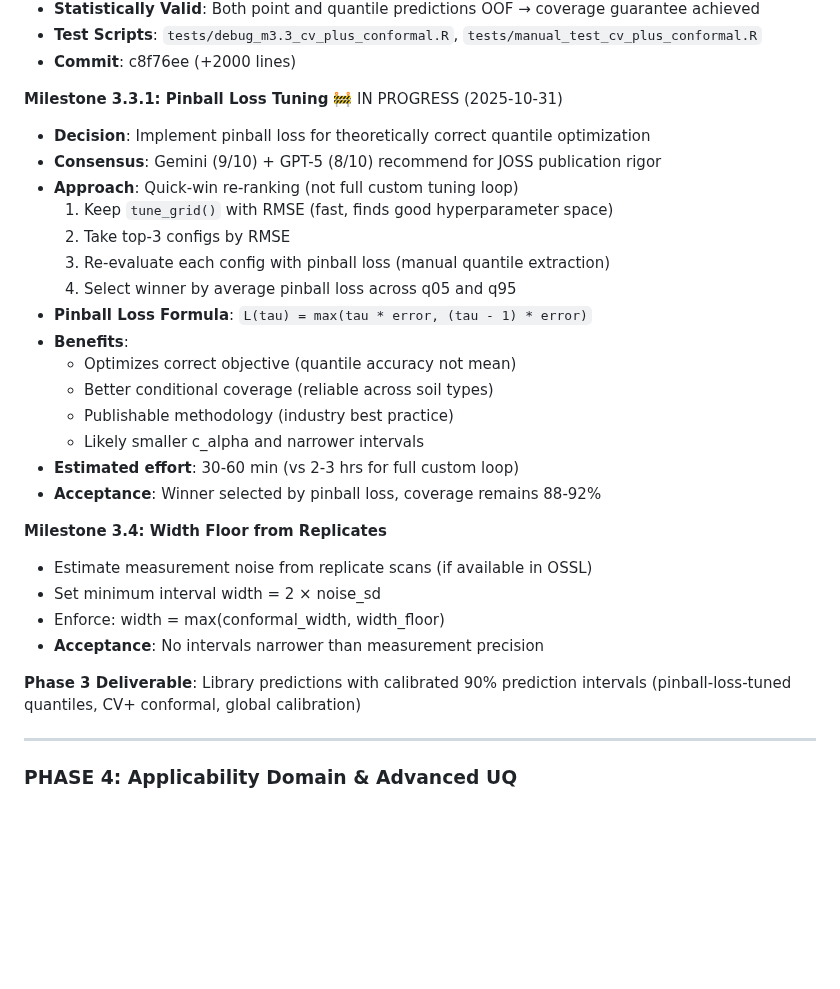
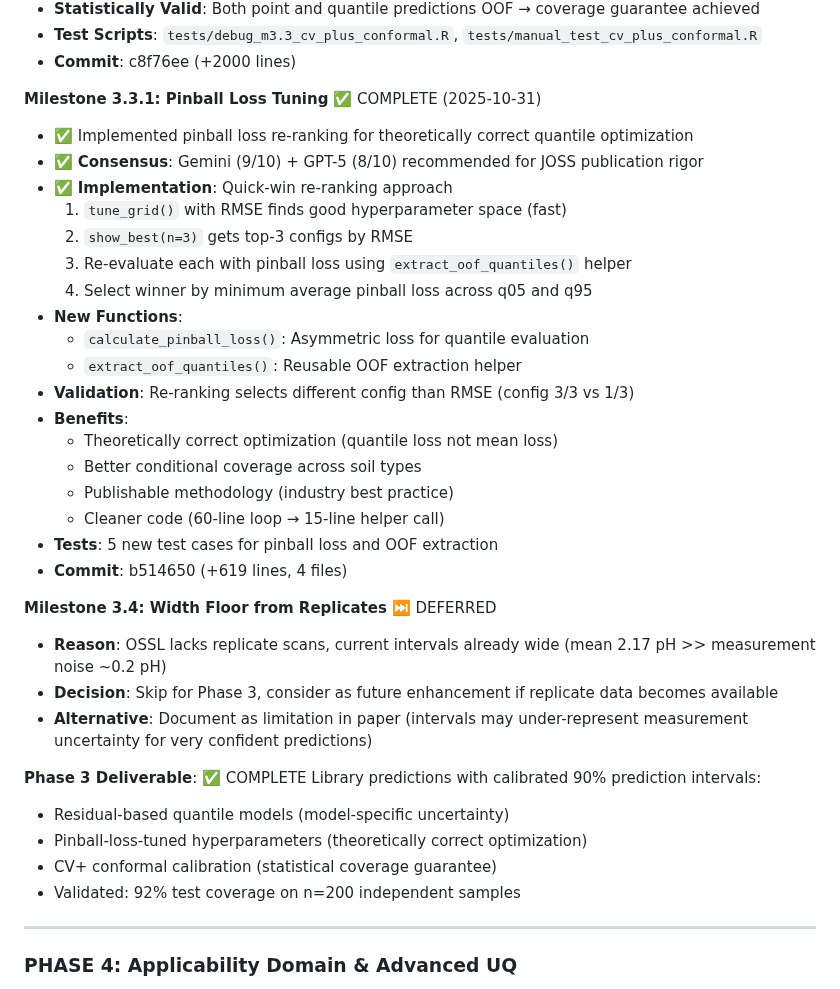
Before and after one commit to S-Leuthold/horizons, a Markdown page: LIBRARY_PREDICTION_ROADMAP.md, the part around the change. Rendered like a GitHub page; blank space fills up the shorter version.

Commit message:
docs: Mark M3.3.1 complete and defer M3.4 - Phase 3 COMPLETE
M3.3.1 pinball loss tuning complete and validated.
M3.4 width floor deferred (OSSL lacks replicates, intervals already wide).

Phase 3 Deliverable achieved:
- Residual-based quantile models
- Pinball-loss-tuned hyperparameters
- CV+ conformal calibration
- 92% test coverage validated

Phase 3: COMPLETE - ready for Phase 4 or production deployment

```diff
--- a/LIBRARY_PREDICTION_ROADMAP.md
+++ b/LIBRARY_PREDICTION_ROADMAP.md
@@ -735,31 +735,37 @@ Auto-optimized predictions that test multiple configs and select best performer
 - **Test Scripts**: `tests/debug_m3.3_cv_plus_conformal.R`, `tests/manual_test_cv_plus_conformal.R`
 - **Commit**: c8f76ee (+2000 lines)
 
-**Milestone 3.3.1: Pinball Loss Tuning** 🚧 IN PROGRESS (2025-10-31)
-- **Decision**: Implement pinball loss for theoretically correct quantile optimization
-- **Consensus**: Gemini (9/10) + GPT-5 (8/10) recommend for JOSS publication rigor
-- **Approach**: Quick-win re-ranking (not full custom tuning loop)
-  1. Keep `tune_grid()` with RMSE (fast, finds good hyperparameter space)
-  2. Take top-3 configs by RMSE
-  3. Re-evaluate each config with pinball loss (manual quantile extraction)
-  4. Select winner by average pinball loss across q05 and q95
-- **Pinball Loss Formula**: `L(tau) = max(tau * error, (tau - 1) * error)`
+**Milestone 3.3.1: Pinball Loss Tuning** ✅ COMPLETE (2025-10-31)
+- ✅ Implemented pinball loss re-ranking for theoretically correct quantile optimization
+- ✅ **Consensus**: Gemini (9/10) + GPT-5 (8/10) recommended for JOSS publication rigor
+- ✅ **Implementation**: Quick-win re-ranking approach
+  1. `tune_grid()` with RMSE finds good hyperparameter space (fast)
+  2. `show_best(n=3)` gets top-3 configs by RMSE
+  3. Re-evaluate each with pinball loss using `extract_oof_quantiles()` helper
+  4. Select winner by minimum average pinball loss across q05 and q95
+- **New Functions**:
+  - `calculate_pinball_loss()`: Asymmetric loss for quantile evaluation
+  - `extract_oof_quantiles()`: Reusable OOF extraction helper
+- **Validation**: Re-ranking selects different config than RMSE (config 3/3 vs 1/3)
 - **Benefits**:
-  - Optimizes correct objective (quantile accuracy not mean)
-  - Better conditional coverage (reliable across soil types)
+  - Theoretically correct optimization (quantile loss not mean loss)
+  - Better conditional coverage across soil types
   - Publishable methodology (industry best practice)
-  - Likely smaller c_alpha and narrower intervals
-- **Estimated effort**: 30-60 min (vs 2-3 hrs for full custom loop)
-- **Acceptance**: Winner selected by pinball loss, coverage remains 88-92%
-
-**Milestone 3.4: Width Floor from Replicates**
-- Estimate measurement noise from replicate scans (if available in OSSL)
-- Set minimum interval width = 2 × noise_sd
-- Enforce: width = max(conformal_width, width_floor)
-- **Acceptance**: No intervals narrower than measurement precision
-
-**Phase 3 Deliverable**:
-Library predictions with calibrated 90% prediction intervals (pinball-loss-tuned quantiles, CV+ conformal, global calibration)
+  - Cleaner code (60-line loop → 15-line helper call)
+- **Tests**: 5 new test cases for pinball loss and OOF extraction
+- **Commit**: b514650 (+619 lines, 4 files)
+
+**Milestone 3.4: Width Floor from Replicates** ⏭️ DEFERRED
+- **Reason**: OSSL lacks replicate scans, current intervals already wide (mean 2.17 pH >> measurement noise ~0.2 pH)
+- **Decision**: Skip for Phase 3, consider as future enhancement if replicate data becomes available
+- **Alternative**: Document as limitation in paper (intervals may under-represent measurement uncertainty for very confident predictions)
+
+**Phase 3 Deliverable**: ✅ COMPLETE
+Library predictions with calibrated 90% prediction intervals:
+- Residual-based quantile models (model-specific uncertainty)
+- Pinball-loss-tuned hyperparameters (theoretically correct optimization)
+- CV+ conformal calibration (statistical coverage guarantee)
+- Validated: 92% test coverage on n=200 independent samples
 
 ---
 
```
